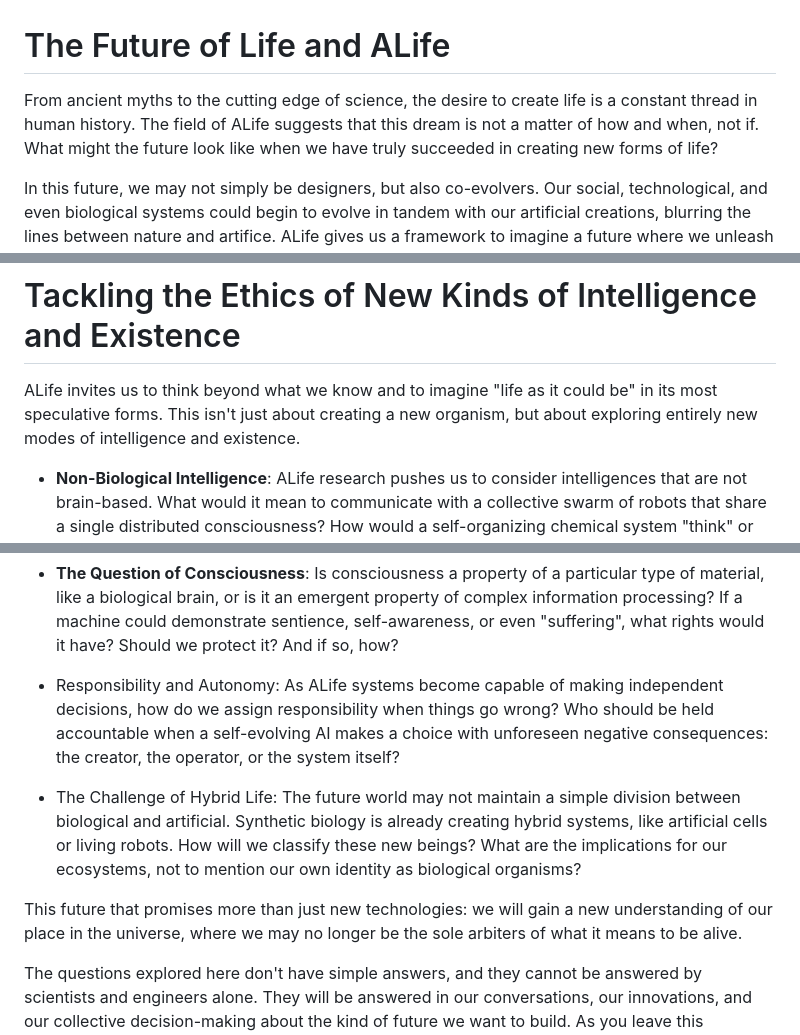
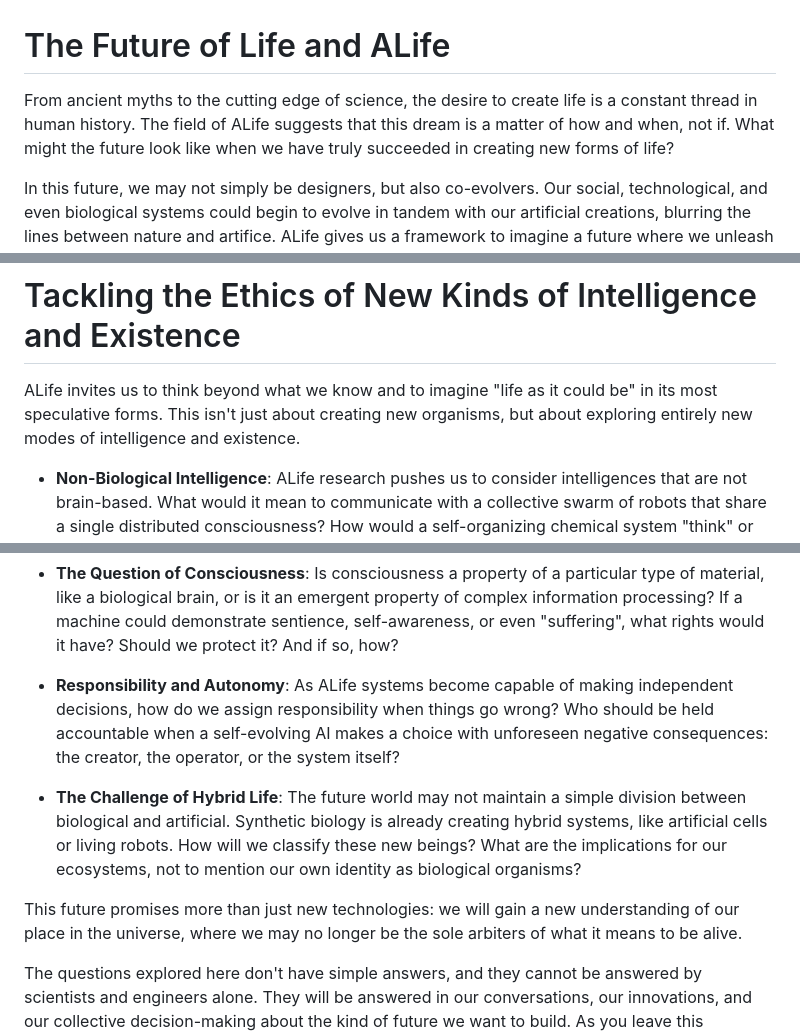
Before and after one commit to imytk/ALIFE_Public_Expo, a Markdown page: Zone 9 - The Future of Artificial Life/placard.md, 3 parts joined by grey strips. GitHub-like rendering.

Commit message:
Update placard.md
few more edits to v0.8

```diff
--- a/Zone 9 - The Future of Artificial Life/placard.md
+++ b/Zone 9 - The Future of Artificial Life/placard.md
@@ -1,6 +1,6 @@
 # The Future of Life and ALife
 
-From ancient myths to the cutting edge of science, the desire to create life is a constant thread in human history. The field of ALife suggests that this dream is not a matter of how and when, not if. What might the future look like when we have truly succeeded in creating new forms of life?
+From ancient myths to the cutting edge of science, the desire to create life is a constant thread in human history. The field of ALife suggests that this dream is a matter of how and when, not if. What might the future look like when we have truly succeeded in creating new forms of life?
 
 In this future, we may not simply be designers, but also co-evolvers. Our social, technological, and even biological systems could begin to evolve in tandem with our artificial creations, blurring the lines between nature and artifice. ALife gives us a framework to imagine a future where we unleash *truly* open-ended evolution in our digital, robotic, and chemical systems. These artificial biospheres will likely evolve in ways we can't predict, leading to the emergence of life forms that are entirely novel and alien to our own.
 
@@ -8,7 +8,7 @@ The ultimate legacy of ALife may be to force us to expand our definition of life
 
 # Tackling the Ethics of New Kinds of Intelligence and Existence
 
-ALife invites us to think beyond what we know and to imagine "life as it could be" in its most speculative forms. This isn't just about creating a new organism, but about exploring entirely new modes of intelligence and existence.
+ALife invites us to think beyond what we know and to imagine "life as it could be" in its most speculative forms. This isn't just about creating new organisms, but about exploring entirely new modes of intelligence and existence.
 
 - **Non-Biological Intelligence**: ALife research pushes us to consider intelligences that are not brain-based. What would it mean to communicate with a collective swarm of robots that share a single distributed consciousness? How would a self-organizing chemical system "think" or "learn"? These explorations challenge our very notion of what a mind even is.
 
@@ -21,10 +21,10 @@ However, as we peer into this world, we are presented with an ethical frontier u
 - **The Question of Consciousness**: Is consciousness a property of a particular type of material, like a biological brain, or is it an emergent property of complex information processing? If a machine could demonstrate sentience, self-awareness, or even "suffering", what rights would it have? Should we protect it? And if so, how?
 
 
-- Responsibility and Autonomy: As ALife systems become capable of making independent decisions, how do we assign responsibility when things go wrong? Who should be held accountable when a self-evolving AI makes a choice with unforeseen negative consequences: the creator, the operator, or the system itself?
+- **Responsibility and Autonomy**: As ALife systems become capable of making independent decisions, how do we assign responsibility when things go wrong? Who should be held accountable when a self-evolving AI makes a choice with unforeseen negative consequences: the creator, the operator, or the system itself?
 
-- The Challenge of Hybrid Life: The future world may not maintain a simple division between biological and artificial. Synthetic biology is already creating hybrid systems, like artificial cells or living robots. How will we classify these new beings? What are the implications for our ecosystems, not to mention our own identity as biological organisms?
+- **The Challenge of Hybrid Life**: The future world may not maintain a simple division between biological and artificial. Synthetic biology is already creating hybrid systems, like artificial cells or living robots. How will we classify these new beings? What are the implications for our ecosystems, not to mention our own identity as biological organisms?
 
-This future that promises more than just new technologies: we will gain a new understanding of our place in the universe, where we may no longer be the sole arbiters of what it means to be alive.
+This future promises more than just new technologies: we will gain a new understanding of our place in the universe, where we may no longer be the sole arbiters of what it means to be alive.
 
 The questions explored here don't have simple answers, and they cannot be answered by scientists and engineers alone. They will be answered in our conversations, our innovations, and our collective decision-making about the kind of future we want to build. As you leave this exhibition, we invite you to continue this journey of discovery by carrying these questions with you, contributing your voice to the ongoing conversation about life as it is, and *life as it could be*.
```
